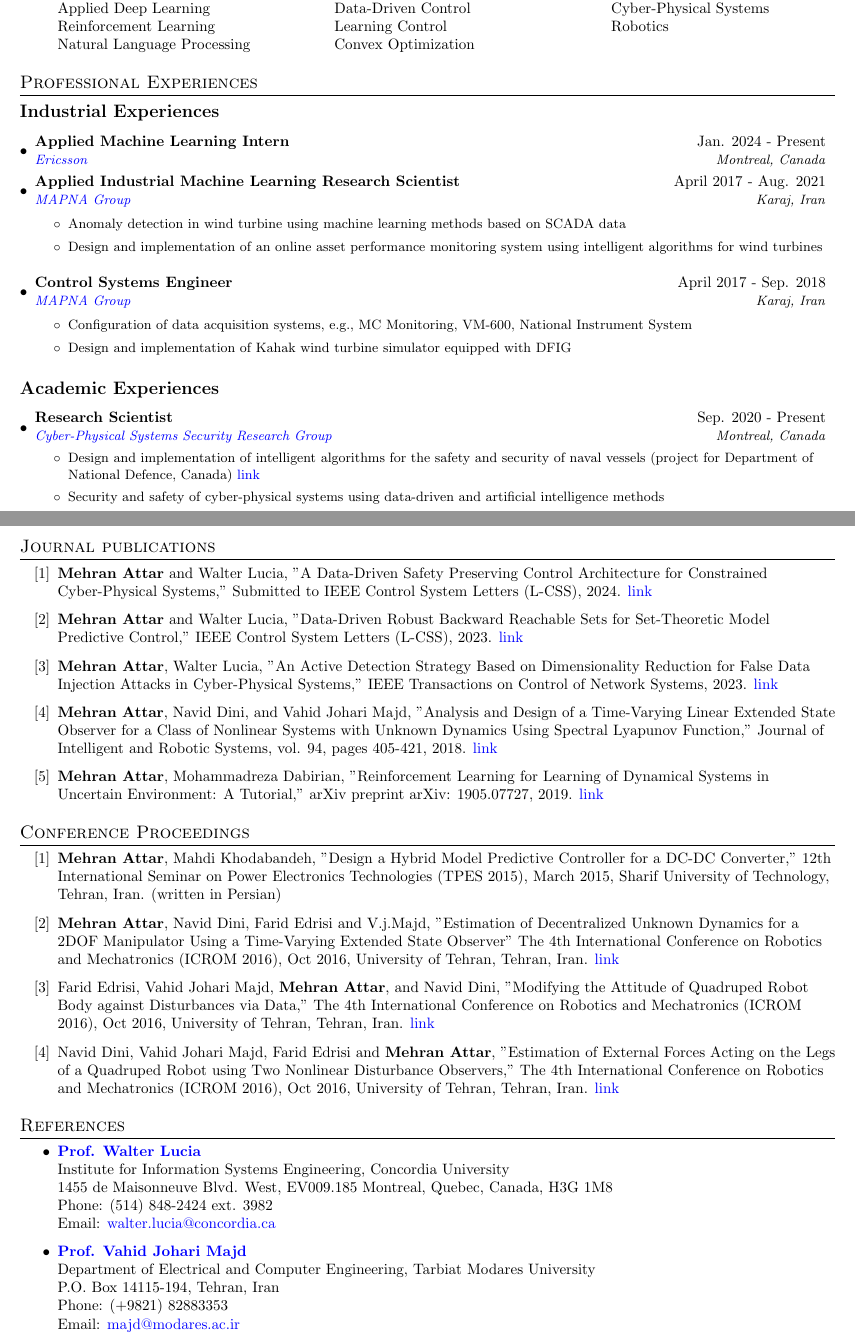
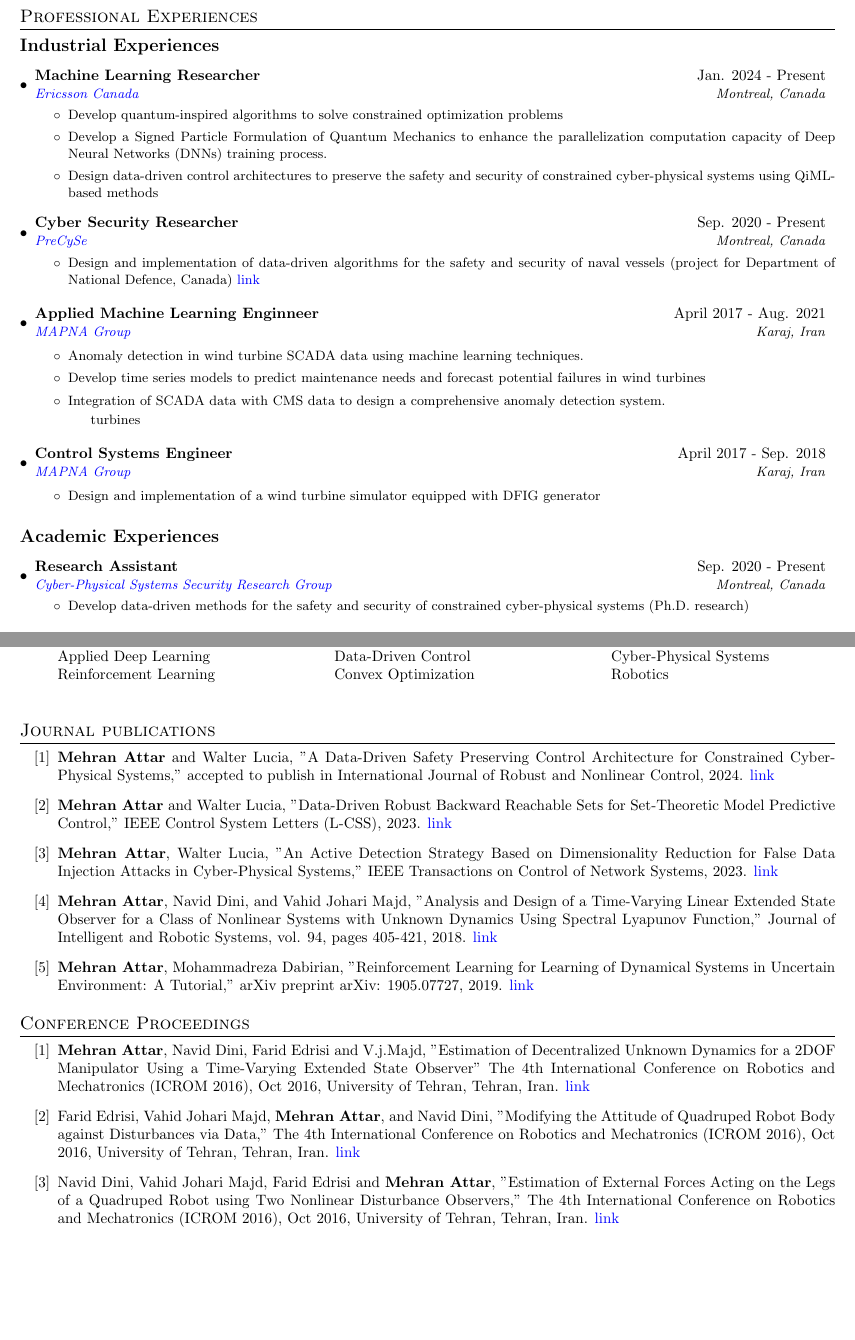
Before and after one commit to attarmehran/resume-tex_files-, a LaTeX document (main[1].tex): two parts of pages 1 and 2 of 2, joined at a grey line, cut so that both start at the same text, the shorter picture padded with empty space. Compiled offline with pdfLaTeX.

Commit message:
Update main[1].tex

```diff
--- a/main[1].tex
+++ b/main[1].tex
@@ -9,6 +9,7 @@
 \usepackage[empty]{fullpage}
 \usepackage{titlesec}
 \usepackage{marvosym}
+\usepackage{ragged2e}
 \usepackage[usenames,dvipsnames]{color}
 \usepackage{verbatim}
 \usepackage{enumitem}
@@ -96,0 +106,83 @@
+\section{Professional Experiences}
+\subsection*{Industrial Experiences}
+
+  \resumeSubHeadingListStart
+    \resumeSubheading
+    {Machine Learning Researcher}{Jan. 2024 - Present}
+      {\href{https://www.ericsson.com/en}{Ericsson Canada}}{Montreal, Canada}
+      {\small
+	   \begin{itemize}
+            \item Develop quantum-inspired algorithms to solve constrained optimization problems
+            %
+            \item Develop a Signed Particle Formulation of Quantum Mechanics to enhance the parallelization computation capacity of Deep Neural Networks (DNNs) training process.
+            \item Design data-driven control architectures to preserve the safety and security of constrained cyber-physical systems using QiML-based methods
+	   \end{itemize}
+
+	   }
+
+    \resumeSubheading
+    {Cyber Security Researcher}{Sep. 2020 - Present}
+      {\href{https://users.encs.concordia.ca/~wlucia/Research.html}{PreCySe}}{Montreal, Canada}
+      {\small
+	   \begin{itemize}
+            \item Design and implementation of  data-driven algorithms for the safety and security of naval vessels (project for Department of National Defence, Canada) \href{https://www.concordia.ca/news/stories/2022/11/21/the-department-of-national-defence-awards-concordia-researcher-1-m-to-develop-new-strategies-against-cyberattacks.html}{link}
+	   \end{itemize}
+
+	   }
+
+%
+    %%%%%
+    \resumeSubheading
+      {Applied Machine Learning Enginneer}{April 2017 - Aug. 2021}
+      {\href{https://mapnagroup.com/?lang=en}{MAPNA Group}}{Karaj, Iran}
+
+	   {\small
+	   \begin{itemize}
+    \justifying
+	       \item Anomaly detection in wind turbine SCADA data using machine learning techniques.
+        %
+        \item Develop time series models to predict maintenance needs and forecast potential failures in wind turbines
+        %
+        \item Integration of SCADA data with CMS data to design a comprehensive anomaly detection system.
+        %
+
+%
+% \item Design and implementation of an online asset performance
+% monitoring system using intelligent algorithms for wind
+turbines
+	   \end{itemize}
+
+	   }
+	   %%%%
+	   \resumeSubheading
+      {Control Systems Engineer}{April 2017 - Sep. 2018}
+      {\href{https://mapnagroup.com/?lang=en}{MAPNA Group}}{Karaj, Iran}
+
+	   {\small
+	   \begin{itemize}
+% 	       \item Configuration of data acquisition systems, e.g., MC
+% Monitoring, VM-600, National Instrument System
+%
+\item Design and implementation of a wind turbine simulator equipped with DFIG generator
+	   \end{itemize}
+
+	   }
+
+  \resumeSubHeadingListEnd
+
+\subsection*{Academic Experiences}
+  %%%
+    \resumeSubHeadingListStart
+    \resumeSubheading
+      {Research Assistant}{Sep. 2020 - Present}
+      {\href{https://users.encs.concordia.ca/~wlucia/Group.html}{Cyber-Physical Systems Security Research Group}}{Montreal, Canada}
+	   {\small
+	   \begin{itemize}
+     %
+	       \item Develop data-driven methods for the safety and security of constrained cyber-physical systems (Ph.D. research)
+	 \end{itemize}
+	   }
+	   %%%%%%%%%%%%%%%%%%%%%%%%%%%%%%%%%%%%%%%%%%%%%%
+	   \resumeSubheading
+      {Research Assistant}{Nov. 2015 - April 2017}
+      {\href{https://www.modares.ac.ir/~majd}{Intelligent Control Systems Lab}}{Tarbiat Modares University, Tehran, Iran}
@@ -96,0 +210 @@
+    \item \textbf{Database}: Pyspark
@@ -146,13 +263,11 @@
     Applied Machine Learning\\
     Applied Deep Learning\\
     Reinforcement Learning\\
-    Natural Language Processing\\
 
 
     \item \textbf{Control Theory}\\
     Automatic Control\\
     Data-Driven Control\\
-    Learning Control\\
     Convex Optimization
 
     \item \textbf{Industrial Applications}\\
@@ -162,57 +277,4 @@
 \end{itemize}
 
 \end{multicols}
-%%%%%%%%%%%%%%%%%%%%%%%%%%%%%%%%%%%%%%%%%%%%%%%%%%%%
-\section{Professional Experiences}
-\subsection*{Industrial Experiences}
 
-  \resumeSubHeadingListStart
-    \resumeSubheading
-    {Applied Machine Learning Intern}{Jan. 2024 - Present}
-      {\href{https://www.ericsson.com/en}{Ericsson}}{Montreal, Canada}
-
-
-    %%%%%
-    \resumeSubheading
-      {Applied Industrial Machine Learning Research Scientist}{April 2017 - Aug. 2021}
-      {\href{https://mapnagroup.com/?lang=en}{MAPNA Group}}{Karaj, Iran}
-
-	   {\small
-	   \begin{itemize}
-	       \item Anomaly detection in wind turbine using machine learning
-methods based on SCADA data
-%
-\item Design and implementation of an online asset performance
-monitoring system using intelligent algorithms for wind
-turbines
-	   \end{itemize}
-
-	   }
-	   %%%%
-	   \resumeSubheading
-      {Control Systems Engineer}{April 2017 - Sep. 2018}
-      {\href{https://mapnagroup.com/?lang=en}{MAPNA Group}}{Karaj, Iran}
-
-	   {\small
-	   \begin{itemize}
-	       \item Configuration of data acquisition systems, e.g., MC
-Monitoring, VM-600, National Instrument System
-%
-\item Design and implementation of Kahak wind turbine simulator equipped with DFIG
-	   \end{itemize}
-
-	   }
-
-  \resumeSubHeadingListEnd
-
-\subsection*{Academic Experiences}
-  %%%
-    \resumeSubHeadingListStart
-    \resumeSubheading
-      {Research Scientist}{Sep. 2020 - Present}
-      {\href{https://users.encs.concordia.ca/~wlucia/Group.html}{Cyber-Physical Systems Security Research Group}}{Montreal, Canada}
-	   {\small
-	   \begin{itemize}
-     \item Design and implementation of  intelligent algorithms for the safety and security of naval vessels (project for Department of National Defence, Canada) \href{https://www.concordia.ca/news/stories/2022/11/21/the-department-of-national-defence-awards-concordia-researcher-1-m-to-develop-new-strategies-against-cyberattacks.html}{link}
-     %
-	       \item Security and safety of cyber-physical systems using data-driven and artificial intelligence methods
@@ -231 +280,0 @@ Monitoring, VM-600, National Instrument System
-	   \end{itemize}}
@@ -253,7 +283,7 @@ Monitoring, VM-600, National Instrument System
 %%%%%%%%%%%%%
 \section{Journal publications}
 \begin{enumerate}[label={[\arabic*]}]
-\item \textbf{Mehran Attar} and Walter Lucia, "A Data-Driven Safety Preserving Control Architecture for Constrained Cyber-Physical Systems," Submitted to IEEE Control System Letters (L-CSS), 2024. \href{https://arxiv.org/abs/2312.00658}{link}
+\item \textbf{Mehran Attar} and Walter Lucia, "A Data-Driven Safety Preserving Control Architecture for Constrained Cyber-Physical Systems," accepted to publish in International Journal of Robust and Nonlinear Control, 2024. \href{https://arxiv.org/abs/2312.00658}{link}
 %
 \item \textbf{Mehran Attar} and Walter Lucia, "Data-Driven Robust Backward Reachable Sets for Set-Theoretic Model Predictive Control," IEEE Control System Letters (L-CSS), 2023. \href{https://ieeexplore.ieee.org/abstract/document/10153604}{link}
 %
@@ -267,9 +297,9 @@ Systems in Uncertain Environment: A Tutorial," arXiv preprint arXiv: 1905.07727,
 
 \section{Conference Proceedings}
 \begin{enumerate}[label={[\arabic*]}]
-  \item \textbf{Mehran Attar}, Mahdi Khodabandeh, "Design a Hybrid Model Predictive Controller for a DC-DC
-Converter," 12th International Seminar on Power Electronics Technologies (TPES 2015), March 2015,
-Sharif University of Technology, Tehran, Iran. (written in Persian)
+%   \item \textbf{Mehran Attar}, Mahdi Khodabandeh, "Design a Hybrid Model Predictive Controller for a DC-DC
+% Converter," 12th International Seminar on Power Electronics Technologies (TPES 2015), March 2015,
+% Sharif University of Technology, Tehran, Iran. (written in Persian)
   \item \textbf{Mehran Attar}, Navid Dini, Farid Edrisi and V.j.Majd, "Estimation of Decentralized Unknown Dynamics
 for a 2DOF Manipulator Using a Time-Varying Extended State Observer" The 4th International
 Conference on Robotics and Mechatronics (ICROM 2016), Oct 2016, University of Tehran, Tehran, Iran. \href{https://ieeexplore.ieee.org/document/7886827}{link}
@@ -282,22 +312,28 @@ the Legs of a Quadruped Robot using Two Nonlinear Disturbance Observers," The 4t
 Conference on Robotics and Mechatronics (ICROM 2016), Oct 2016, University of Tehran, Tehran, Iran. \href{https://ieeexplore.ieee.org/document/7886820}{link}
 \end{enumerate}
 %%%%%%%%%%%%%%%%%%%%%%%%%%%%%%%%%%%%%%
+% \newpage
+% \section{References}
 
-\section{References}
-
-     \begin{itemize}
-         \item \href{https://users.encs.concordia.ca/~wlucia/index.html}{\textbf{Prof. Walter Lucia}}\\
-         Institute for Information Systems Engineering, Concordia University \\
-         1455 de Maisonneuve Blvd. West, EV009.185 Montreal, Quebec, Canada, H3G 1M8\\
-         Phone: (514) 848-2424 ext. 3982\\
-         Email: \href{mailto: walter.lucia@concordia.ca}{ walter.lucia@concordia.ca}
-         %
-         \item \href{https://www.modares.ac.ir/~majd}{\textbf{Prof. Vahid Johari Majd}}\\
-         Department of Electrical and Computer Engineering, Tarbiat Modares University\\
-         P.O. Box 14115-194, Tehran, Iran\\
-         Phone: (+9821) 82883353\\
-         Email: \href{mailto: majd@modares.ac.ir}{ majd@modares.ac.ir}
-     \end{itemize}
+%      \begin{itemize}
+%          \item \href{https://users.encs.concordia.ca/~wlucia/index.html}{\textbf{Prof. Walter Lucia}}\\
+%          Institute for Information Systems Engineering, Concordia University \\
+%          1455 de Maisonneuve Blvd. West, EV9.185 Montreal, Quebec, Canada, H3G 1M8\\
+%          Phone: (514) 848-2424 ext. 3982\\
+%          Email: \href{mailto: walter.lucia@concordia.ca}{ walter.lucia@concordia.ca}
+%          %
+%         \item \href{https://users.encs.concordia.ca/~kash/}{\textbf{Prof. Kash Khorasani}}\\
+%          Department of Electrical and Computer Engineering, Concordia University\\
+%          1455 de Maisonneuve Blvd. West, EV5.125 Montreal, Quebec, Canada, H3G 1M8\\
+%          Phone: (514) 848-2424 ext. 3086\\
+%          Email: \href{kash@ece.concordia.ca}{ kash@ece.concordia.ca}
+%          %
+%          % \item \href{https://www.modares.ac.ir/~majd}{\textbf{Prof. Vahid Johari Majd}}\\
+%          % Department of Electrical and Computer Engineering, Tarbiat Modares University\\
+%          % P.O. Box 14115-194, Tehran, Iran\\
+%          % Phone: (+9821) 82883353\\
+%          % Email: \href{mailto: majd@modares.ac.ir}{ majd@modares.ac.ir}
+%      \end{itemize}
 
 %-------------------------------------------
 \end{document}
```
Also changed, not shown: main[1].tex (83 more changed lines).
